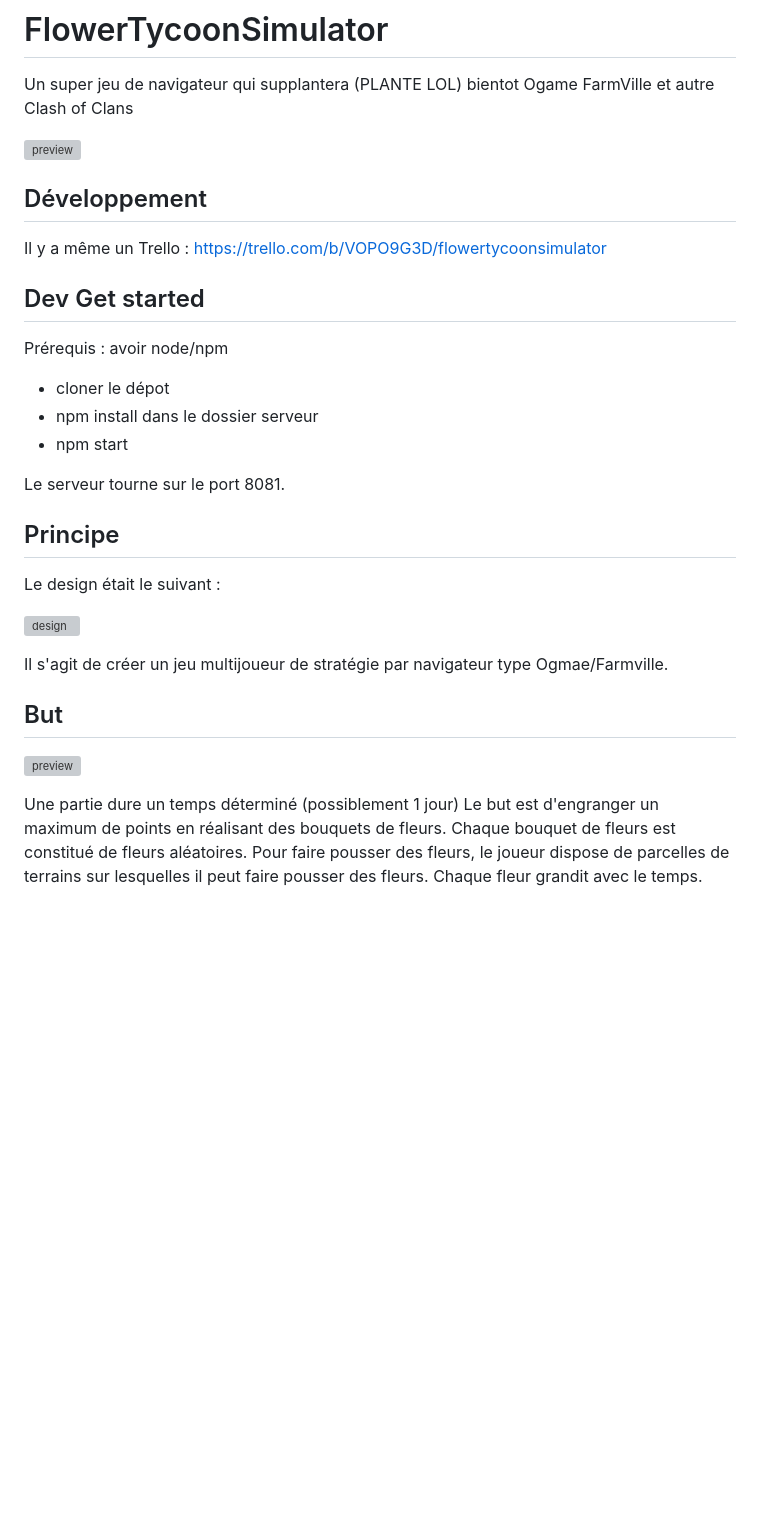
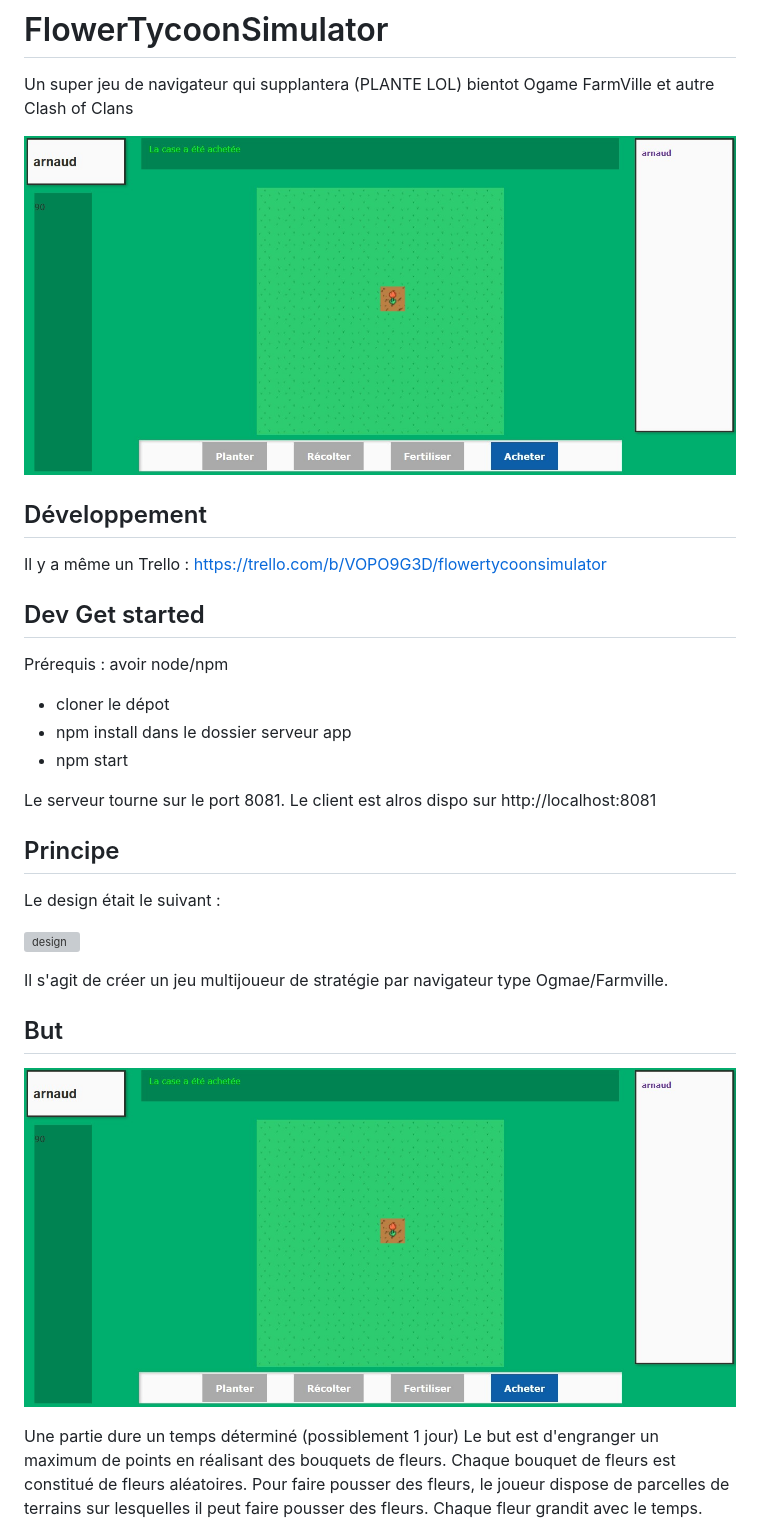
Before and after one commit to arnaudgregoire/FlowerTycoonSimulator, a Markdown page: README.md, the part around the change. GitHub-like rendering; pictures changed too: img/preview.jpg (added); blank space fills up the shorter version; grey boxes are pictures that could not be loaded.

Commit message:
update du readme

```diff
--- a/README.md
+++ b/README.md
@@ -1,7 +1,7 @@
 # FlowerTycoonSimulator
 Un super jeu de navigateur qui supplantera (PLANTE LOL) bientot Ogame FarmVille et autre Clash of Clans
 
-![preview](img/preview.png)
+![preview](img/preview.jpg)
 
 ## Développement
 
@@ -12,10 +12,11 @@ Il y a même un Trello : https://trello.com/b/VOPO9G3D/flowertycoonsimulator
 Prérequis : avoir node/npm
 
  - cloner le dépot
- - npm install dans le dossier serveur
+ - npm install dans le dossier serveur app
  - npm start
 
  Le serveur tourne sur le port 8081.
+ Le client est alros dispo sur http://localhost:8081
 
 ## Principe
 
@@ -27,7 +28,7 @@ Il s'agit de créer un jeu multijoueur de stratégie par navigateur type Ogmae/F
 
 ## But
 
-![preview](img/preview.png)
+![preview](img/preview.jpg)
 
 Une partie dure un temps déterminé (possiblement 1 jour)
 Le but est d'engranger un maximum de points en réalisant des bouquets de fleurs.
```
Also changed, not shown: 3 other files.
